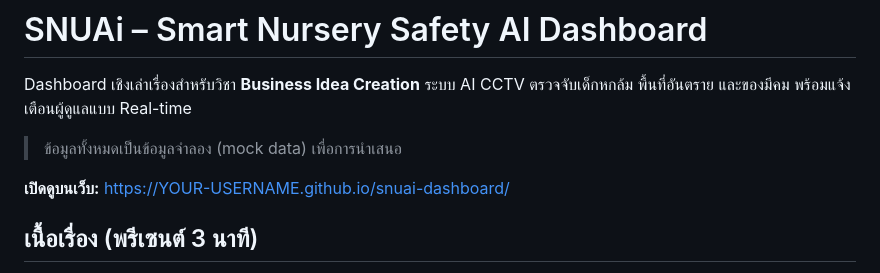
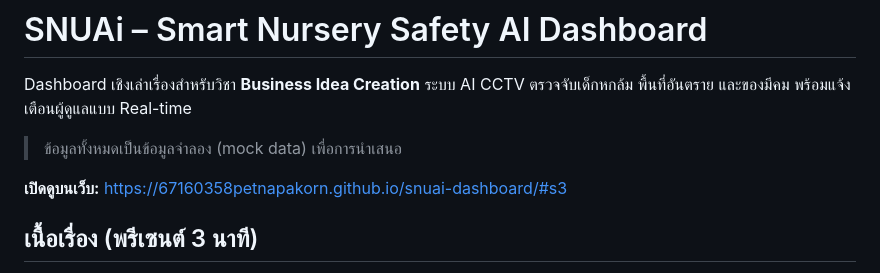
Before and after one commit to 67160358petnapakorn/snuai-dashboard, a Markdown page: README.md, the part around the change. GitHub-like rendering.

Commit message:
Change demo link to new GitHub Pages URL
Updated the live demo link in the README file.

```diff
--- a/README.md
+++ b/README.md
@@ -5,7 +5,7 @@ Dashboard เชิงเล่าเรื่องสำหรับวิช
 
 > ข้อมูลทั้งหมดเป็นข้อมูลจำลอง (mock data) เพื่อการนำเสนอ
 
-**เปิดดูบนเว็บ:** https://YOUR-USERNAME.github.io/snuai-dashboard/
+**เปิดดูบนเว็บ:** https://67160358petnapakorn.github.io/snuai-dashboard/#s3
 
 ## เนื้อเรื่อง (พรีเซนต์ 3 นาที)
 1. ปัญหา – เหตุเสี่ยงเกิดเมื่อไรและแบบไหน
```
